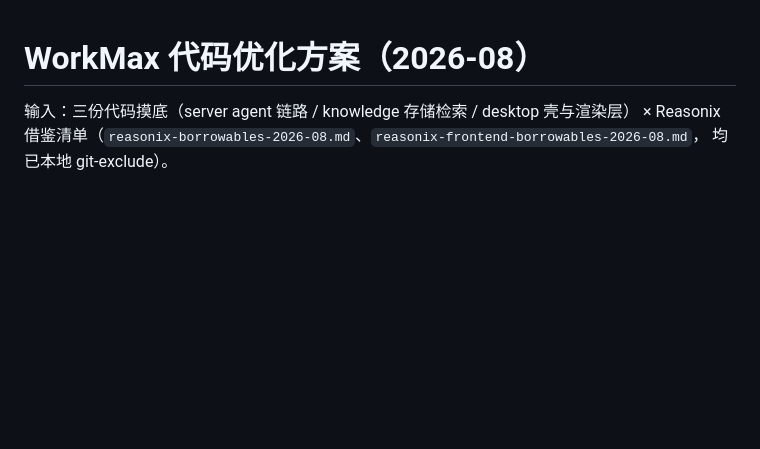
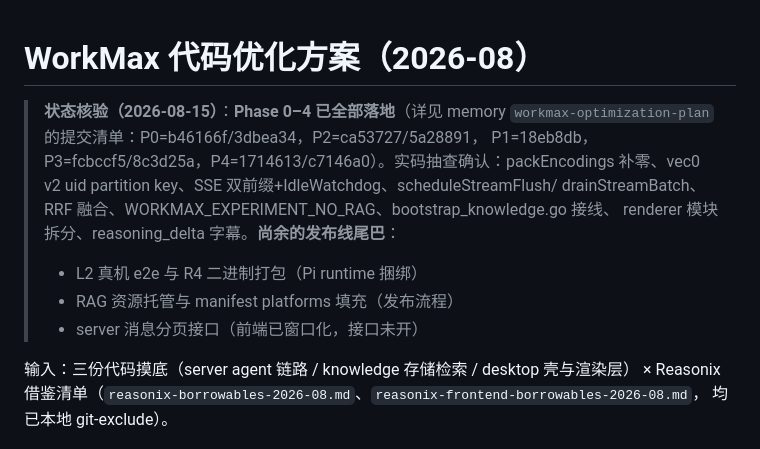
Before and after one commit to jonnyquan/workmax, a Markdown page: ProjectDocs/design/workmax-optimization-plan-2026-08.md, the part around the change. Rendered like a GitHub page; blank space fills up the shorter version.

Commit message:
Stamp the optimization plan with its 2026-08-15 verification status
Co-Authored-By: Claude <noreply@anthropic.com>

```diff
--- a/ProjectDocs/design/workmax-optimization-plan-2026-08.md
+++ b/ProjectDocs/design/workmax-optimization-plan-2026-08.md
@@ -1,4 +1,14 @@
 # WorkMax 代码优化方案（2026-08）
+
+> **状态核验（2026-08-15）**：**Phase 0–4 已全部落地**（详见 memory
+> `workmax-optimization-plan` 的提交清单：P0=b46166f/3dbea34，P2=ca53727/5a28891，
+> P1=18eb8db，P3=fcbccf5/8c3d25a，P4=1714613/c7146a0）。实码抽查确认：packEncodings
+> 补零、vec0 v2 uid partition key、SSE 双前缀+IdleWatchdog、scheduleStreamFlush/
+> drainStreamBatch、RRF 融合、WORKMAX_EXPERIMENT_NO_RAG、bootstrap_knowledge.go 接线、
+> renderer 模块拆分、reasoning_delta 字幕。**尚余的发布线尾巴**：
+> - L2 真机 e2e 与 R4 二进制打包（Pi runtime 捆绑）
+> - RAG 资源托管与 manifest platforms 填充（发布流程）
+> - server 消息分页接口（前端已窗口化，接口未开）
 
 输入：三份代码摸底（server agent 链路 / knowledge 存储检索 / desktop 壳与渲染层）
 × Reasonix 借鉴清单（`reasonix-borrowables-2026-08.md`、`reasonix-frontend-borrowables-2026-08.md`，
```
